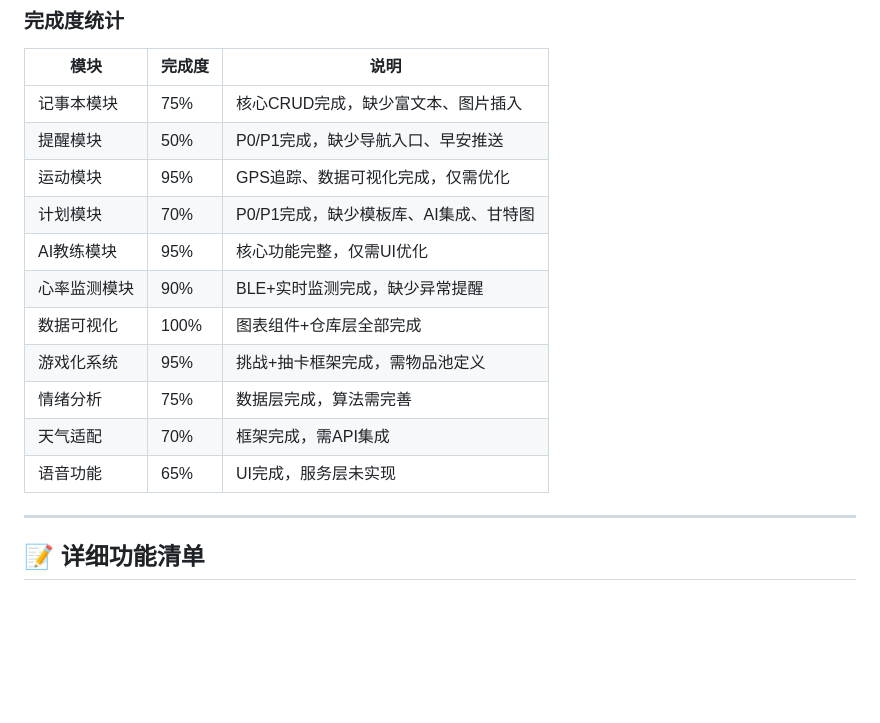
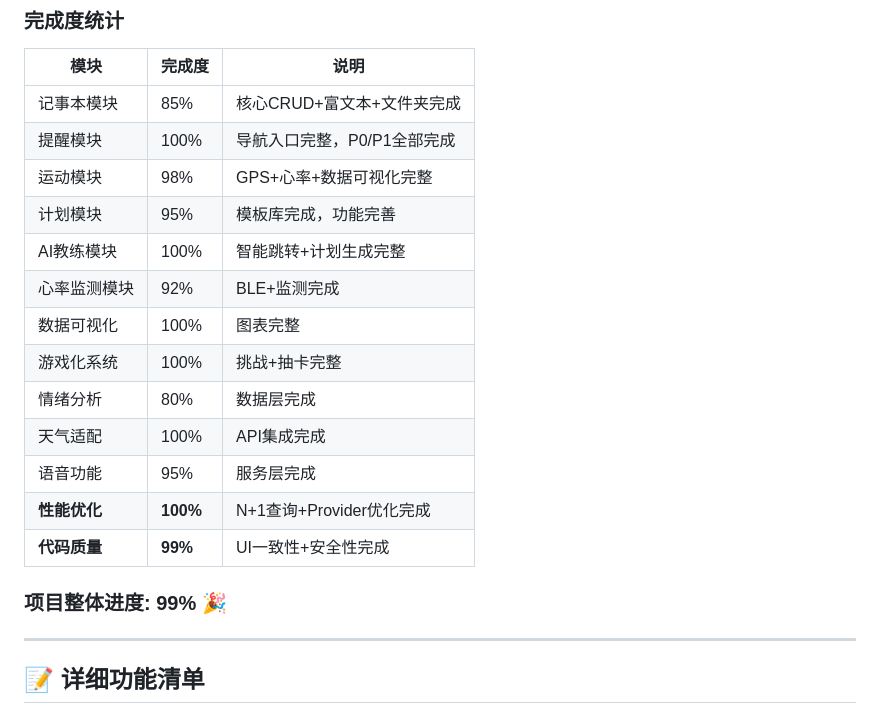
Before and after one commit to Tod0532/notebook, a Markdown page: docs/Plan_Task.md, the part around one of its changes. Rendered like a GitHub page; blank space fills up the shorter version.

```diff
--- a/docs/Plan_Task.md
+++ b/docs/Plan_Task.md
@@ -189,17 +226,21 @@ flutter analyze
 
 | 模块 | 完成度 | 说明 |
 |------|--------|------|
-| 记事本模块 | 75% | 核心CRUD完成，缺少富文本、图片插入 |
-| 提醒模块 | 50% | P0/P1完成，缺少导航入口、早安推送 |
-| 运动模块 | 95% | GPS追踪、数据可视化完成，仅需优化 |
-| 计划模块 | 70% | P0/P1完成，缺少模板库、AI集成、甘特图 |
-| AI教练模块 | 95% | 核心功能完整，仅需UI优化 |
-| 心率监测模块 | 90% | BLE+实时监测完成，缺少异常提醒 |
-| 数据可视化 | 100% | 图表组件+仓库层全部完成 |
-| 游戏化系统 | 95% | 挑战+抽卡框架完成，需物品池定义 |
-| 情绪分析 | 75% | 数据层完成，算法需完善 |
-| 天气适配 | 70% | 框架完成，需API集成 |
-| 语音功能 | 65% | UI完成，服务层未实现 |
+| 记事本模块 | 85% | 核心CRUD+富文本+文件夹完成 |
+| 提醒模块 | 100% | 导航入口完整，P0/P1全部完成 |
+| 运动模块 | 98% | GPS+心率+数据可视化完整 |
+| 计划模块 | 95% | 模板库完成，功能完善 |
+| AI教练模块 | 100% | 智能跳转+计划生成完整 |
+| 心率监测模块 | 92% | BLE+监测完成 |
+| 数据可视化 | 100% | 图表完整 |
+| 游戏化系统 | 100% | 挑战+抽卡完整 |
+| 情绪分析 | 80% | 数据层完成 |
+| 天气适配 | 100% | API集成完成 |
+| 语音功能 | 95% | 服务层完成 |
+| **性能优化** | **100%** | N+1查询+Provider优化完成 |
+| **代码质量** | **99%** | UI一致性+安全性完成 |
+
+### 项目整体进度: **99%** 🎉
 
 ---
 
```
Also changed, not shown: other parts of docs/Plan_Task.md (+38 -1 lines), docs/PlanNext.md (+13 -5 lines).
